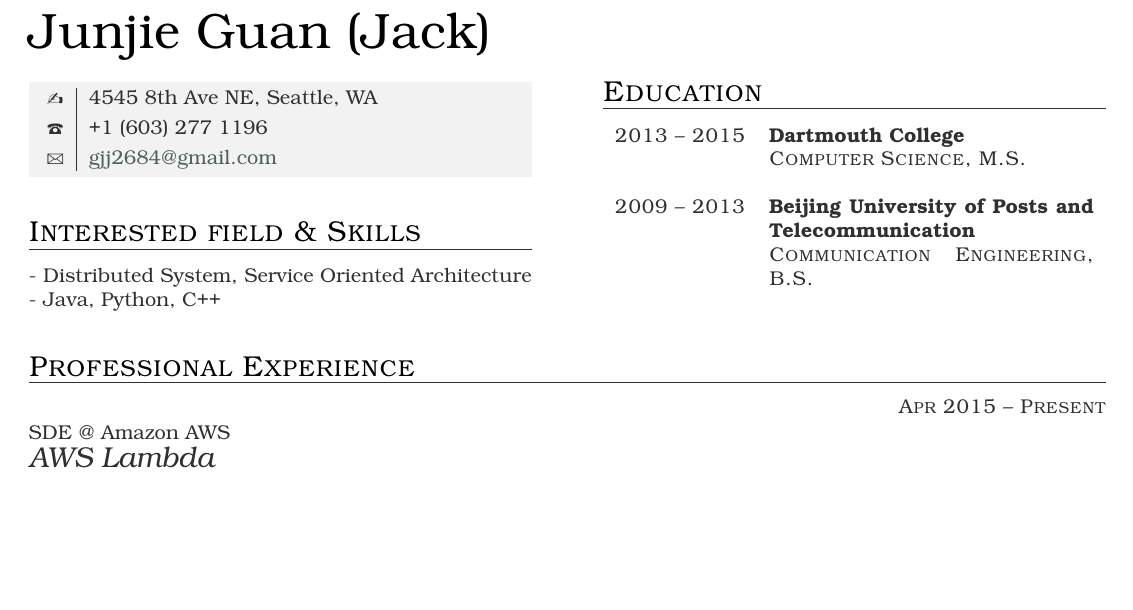
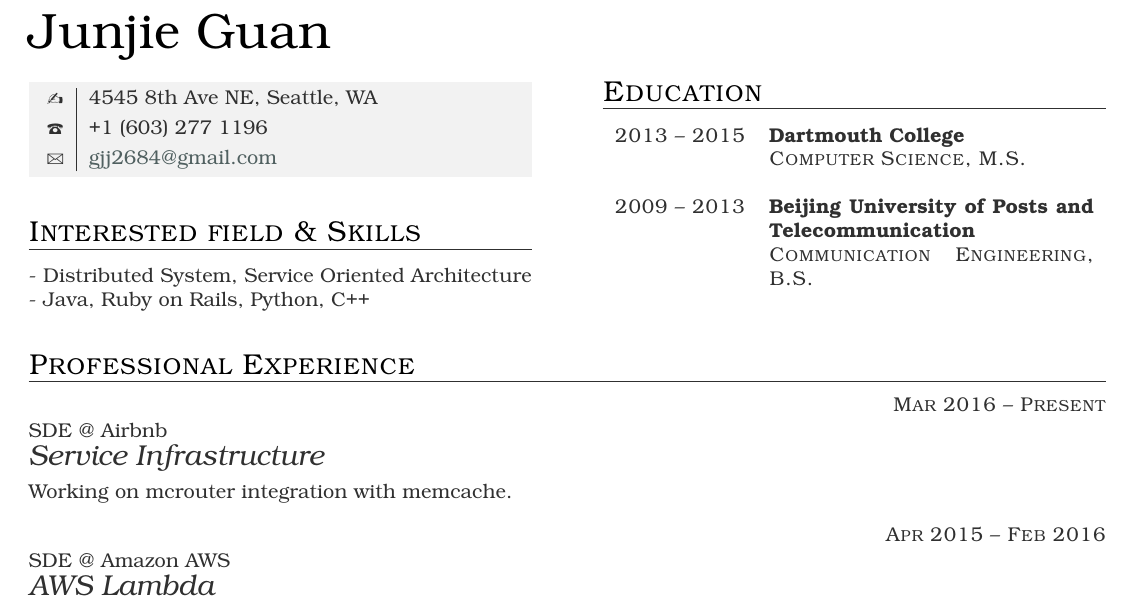
Before and after one commit to jack2684/CV, a LaTeX CV (Junjieguan.Resume.tex): part of the page, cut so that both start at the same text, the shorter picture padded with empty space. The pictures show the PDF file Junjieguan.Resume.pdf that the author committed with the source.

Commit message:
Add air bed resume

```diff
--- a/Junjieguan.Resume.tex
+++ b/Junjieguan.Resume.tex
@@ -5,7 +5,7 @@
 \geometry{left=1cm,right=1cm}
 \begin{document}
 
-\part{Junjie Guan (Jack)}
+\part{Junjie Guan}
 
 \begin{multicols}{2}
 
@@ -16,7 +16,7 @@
 
 \section{Interested field \& Skills}
 - Distributed System, Service Oriented Architecture
-- Java, Python, C++
+- Java, Ruby on Rails, Python, C++
 
 
 
@@ -59,7 +59,14 @@
 
 \begin{eventlist}
 
-\item{Apr 2015 -- Present}
+\item{Mar 2016 -- Present}
+     {SDE @ Airbnb}
+     {Service Infrastructure}
+
+     Working on mcrouter integration with memcache.
+
+
+\item{Apr 2015 -- Feb 2016}
      {SDE @ Amazon AWS}
      {AWS Lambda}
 
```
Also changed, not shown: Junjieguan.Resume.pdf, 1 other file.
